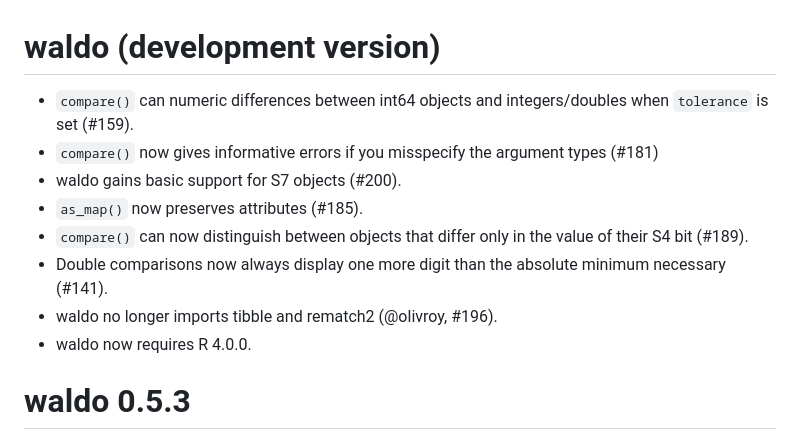
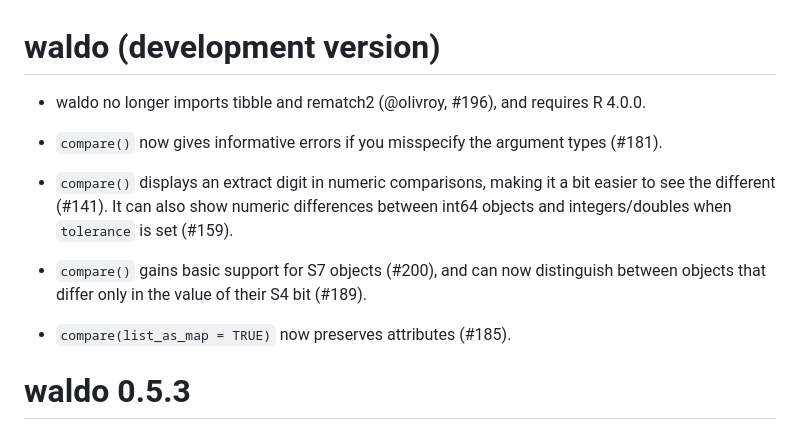
Before and after one commit to r-lib/waldo, a Markdown page: NEWS.md, the part around the change. Drawn GitHub-style.

Commit message:
Polish news

```diff
--- a/NEWS.md
+++ b/NEWS.md
@@ -1,13 +1,20 @@
 # waldo (development version)
 
-* `compare()` can numeric differences between int64 objects and integers/doubles when `tolerance` is set (#159).
-* `compare()` now gives informative errors if you misspecify the argument types (#181)
-* waldo gains basic support for S7 objects (#200).
-* `as_map()` now preserves attributes (#185).
-* `compare()` can now distinguish between objects that differ only in the value of their S4 bit (#189).
-* Double comparisons now always display one more digit than the absolute minimum necessary (#141).
-* waldo no longer imports tibble and rematch2 (@olivroy, #196).
-* waldo now requires R 4.0.0.
+* waldo no longer imports tibble and rematch2 (@olivroy, #196), and
+  requires R 4.0.0.
+
+* `compare()` now gives informative errors if you misspecify the argument types
+  (#181).
+
+* `compare()` displays an extract digit in numeric comparisons, making it a bit
+  easier to see the different (#141). It can also show numeric differences
+  between int64 objects and integers/doubles when `tolerance` is set (#159).
+
+* `compare()` gains basic support for S7 objects (#200), and can now
+  distinguish between objects that differ only in the value of their S4
+  bit (#189).
+
+* `compare(list_as_map = TRUE)` now preserves attributes (#185).
 
 # waldo 0.5.3
 
```
